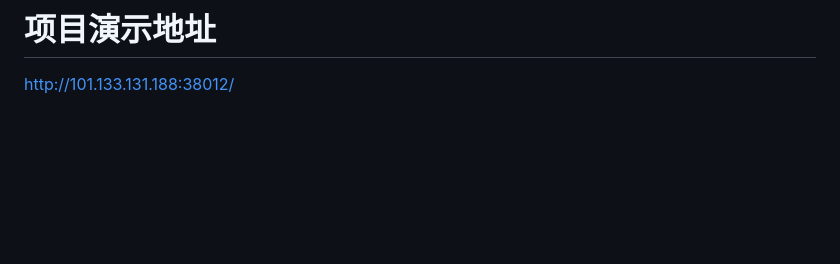
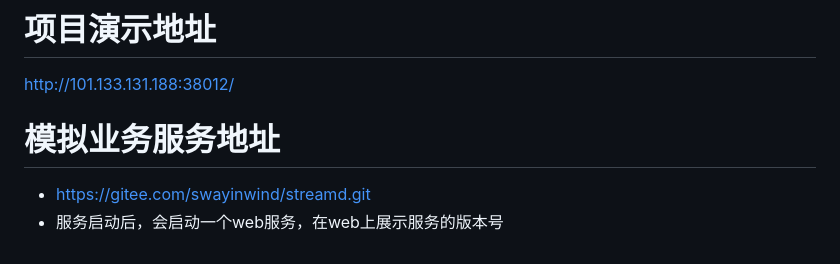
Before and after one commit to felix-001/qnHackathon, a Markdown page: README.md, the part around the change. Rendered like a GitHub page; blank space fills up the shorter version.

Commit message:
更新文档

```diff
--- a/README.md
+++ b/README.md
@@ -138,3 +138,7 @@ go run cmd/manager/main.go -f internal/config/manager.json
 
 # 项目演示地址
 http://101.133.131.188:38012/
+
+# 模拟业务服务地址
+- https://gitee.com/swayinwind/streamd.git
+- 服务启动后，会启动一个web服务，在web上展示服务的版本号
```
